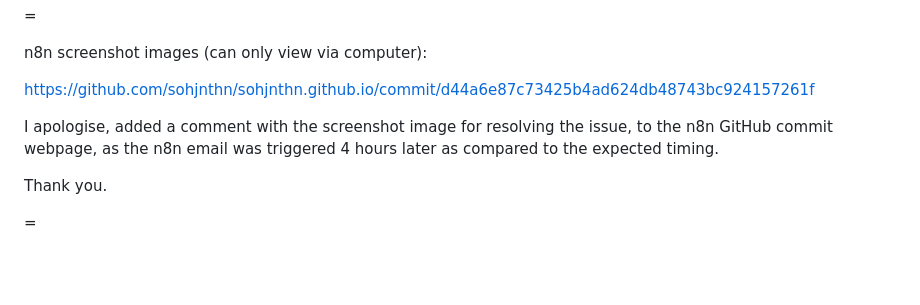
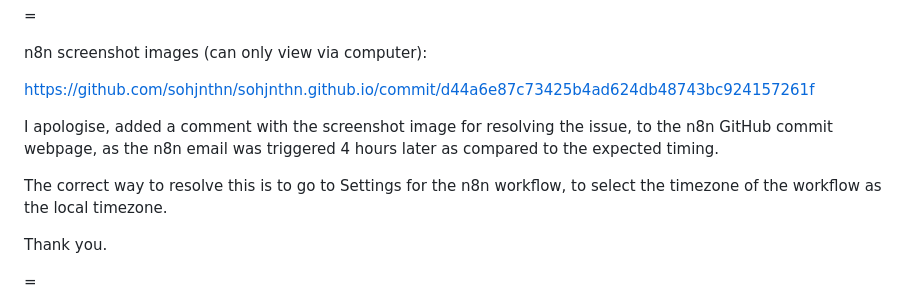
Before and after one commit to sohjnthn/sohjnthn.github.io, a Markdown page: README.md, the part around the change. Rendered like a GitHub page; blank space fills up the shorter version.

```diff
--- a/README.md
+++ b/README.md
@@ -139,6 +139,8 @@ https://github.com/sohjnthn/sohjnthn.github.io/commit/d44a6e87c73425b4ad624db487
 
 I apologise, added a comment with the screenshot image for resolving the issue, to the n8n GitHub commit webpage, as the n8n email was triggered 4 hours later as compared to the expected timing.
 
+The correct way to resolve this is to go to Settings for the n8n workflow, to select the timezone of the workflow as the local timezone.
+
 Thank you.
 
 =
```
